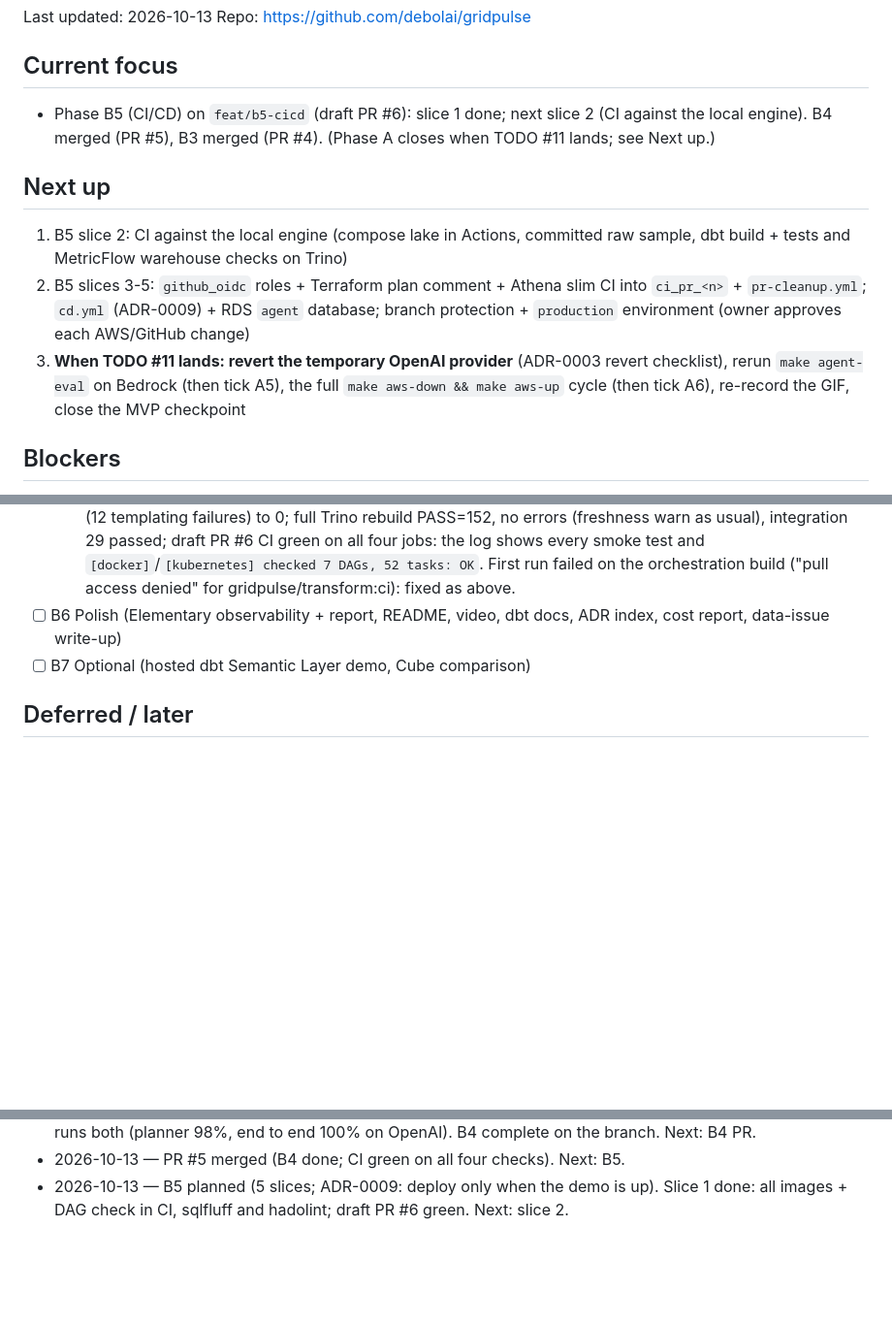
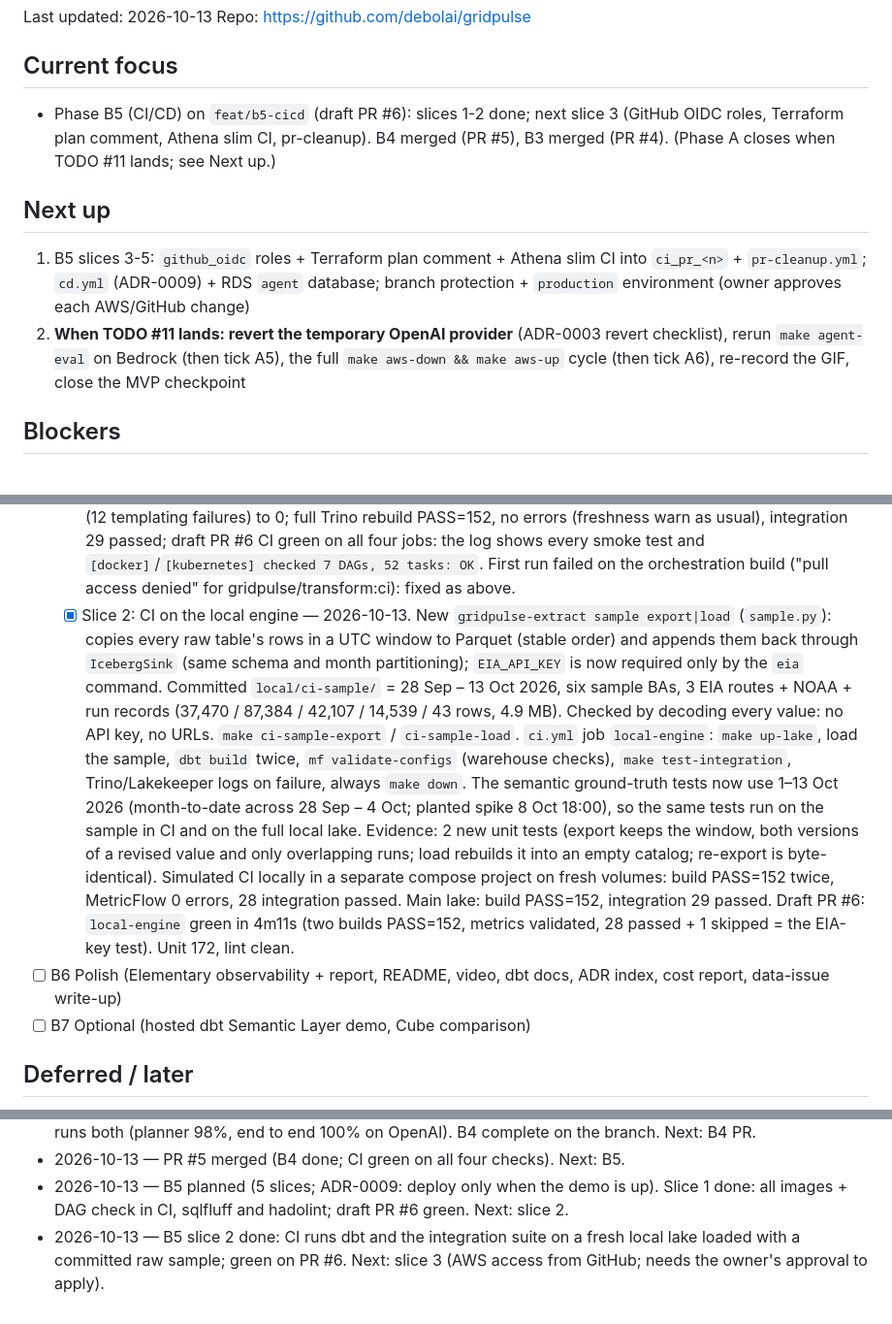
Before and after one commit to debolai/gridpulse, a Markdown page: docs/STATUS.md, 3 parts joined by grey strips. Shown at 97% size. GitHub-like rendering; blank space fills up the shorter version.

Commit message:
docs(b5): slice 2 status and evidence
Co-Authored-By: Claude Opus 5.5 <noreply@anthropic.com>

```diff
--- a/docs/STATUS.md
+++ b/docs/STATUS.md
@@ -8,12 +8,11 @@ Last updated: 2026-10-13
 Repo: https://github.com/debolai/gridpulse
 
 ## Current focus
-- Phase B5 (CI/CD) on `feat/b5-cicd` (draft PR #6): slice 1 done; next slice 2 (CI against the local engine). B4 merged (PR #5), B3 merged (PR #4). (Phase A closes when TODO #11 lands; see Next up.)
+- Phase B5 (CI/CD) on `feat/b5-cicd` (draft PR #6): slices 1-2 done; next slice 3 (GitHub OIDC roles, Terraform plan comment, Athena slim CI, pr-cleanup). B4 merged (PR #5), B3 merged (PR #4). (Phase A closes when TODO #11 lands; see Next up.)
 
 ## Next up
-1. B5 slice 2: CI against the local engine (compose lake in Actions, committed raw sample, dbt build + tests and MetricFlow warehouse checks on Trino)
-2. B5 slices 3-5: `github_oidc` roles + Terraform plan comment + Athena slim CI into `ci_pr_<n>` + `pr-cleanup.yml`; `cd.yml` (ADR-0009) + RDS `agent` database; branch protection + `production` environment (owner approves each AWS/GitHub change)
-3. **When TODO #11 lands: revert the temporary OpenAI provider** (ADR-0003 revert checklist), rerun `make agent-eval` on Bedrock (then tick A5), the full `make aws-down && make aws-up` cycle (then tick A6), re-record the GIF, close the MVP checkpoint
+1. B5 slices 3-5: `github_oidc` roles + Terraform plan comment + Athena slim CI into `ci_pr_<n>` + `pr-cleanup.yml`; `cd.yml` (ADR-0009) + RDS `agent` database; branch protection + `production` environment (owner approves each AWS/GitHub change)
+2. **When TODO #11 lands: revert the temporary OpenAI provider** (ADR-0003 revert checklist), rerun `make agent-eval` on Bedrock (then tick A5), the full `make aws-down && make aws-up` cycle (then tick A6), re-record the GIF, close the MVP checkpoint
 
 ## Blockers
 - TODO #11 (AWS Support: Bedrock quota is 0 for every model family on this account) blocks the deployed assistant, the A6 smoke question, and the revert to the blueprint's Bedrock-only setup.
@@ -82,6 +81,7 @@ Repo: https://github.com/debolai/gridpulse
 - [ ] B5 CI/CD (slim CI, local-target CI, Terraform plan comments, cd.yml with approval, rollback, pr-cleanup)
   - Plan (owner's decisions 2026-10-13): CD deploys only when the demo cluster is up (ADR-0009); the CI agent eval runs on Bedrock through OIDC and is skipped until TODO #11; I apply AWS/GitHub changes after the owner approves each plan. Slices: 1 CI without AWS; 2 CI on the local engine; 3 OIDC + plan comment + Athena slim CI + cleanup; 4 cd.yml + RDS agent database; 5 branch protection + production environment.
   - [x] Slice 1: CI without AWS — 2026-10-13. `ci.yml` builds all five images (gha layer cache per image; orchestration uses the built-in builder because it starts FROM the local transform image) with smoke tests, and runs the DAG integrity check in the Airflow image for both runtimes. `make lint` adds sqlfluff over the dbt models (Jinja templater + dbt builtins + macro stand-ins, Python stand-in for `iceberg_table_config`; `indented_on_contents=False`, `template_blocks_indent=False`, ST09 excluded) and hadolint (v2.12.0 by digest) over every Dockerfile. 15 models reformatted (one column per line, explicit `asc`, qualified subquery columns, renamed keyword aliases, a parenthesised boolean). Evidence: sqlfluff went from 130 findings (12 templating failures) to 0; full Trino rebuild PASS=152, no errors (freshness warn as usual), integration 29 passed; draft PR #6 CI green on all four jobs: the log shows every smoke test and `[docker]`/`[kubernetes] checked 7 DAGs, 52 tasks: OK`. First run failed on the orchestration build ("pull access denied" for gridpulse/transform:ci): fixed as above.
+  - [x] Slice 2: CI on the local engine — 2026-10-13. New `gridpulse-extract sample export|load` (`sample.py`): copies every raw table's rows in a UTC window to Parquet (stable order) and appends them back through `IcebergSink` (same schema and month partitioning); `EIA_API_KEY` is now required only by the `eia` command. Committed `local/ci-sample/` = 28 Sep – 13 Oct 2026, six sample BAs, 3 EIA routes + NOAA + run records (37,470 / 87,384 / 42,107 / 14,539 / 43 rows, 4.9 MB). Checked by decoding every value: no API key, no URLs. `make ci-sample-export` / `ci-sample-load`. `ci.yml` job `local-engine`: `make up-lake`, load the sample, `dbt build` twice, `mf validate-configs` (warehouse checks), `make test-integration`, Trino/Lakekeeper logs on failure, always `make down`. The semantic ground-truth tests now use 1–13 Oct 2026 (month-to-date across 28 Sep – 4 Oct; planted spike 8 Oct 18:00), so the same tests run on the sample in CI and on the full local lake. Evidence: 2 new unit tests (export keeps the window, both versions of a revised value and only overlapping runs; load rebuilds it into an empty catalog; re-export is byte-identical). Simulated CI locally in a separate compose project on fresh volumes: build PASS=152 twice, MetricFlow 0 errors, 28 integration passed. Main lake: build PASS=152, integration 29 passed. Draft PR #6: `local-engine` green in 4m11s (two builds PASS=152, metrics validated, 28 passed + 1 skipped = the EIA-key test). Unit 172, lint clean.
 - [ ] B6 Polish (Elementary observability + report, README, video, dbt docs, ADR index, cost report, data-issue write-up)
 - [ ] B7 Optional (hosted dbt Semantic Layer demo, Cube comparison)
 
@@ -185,3 +185,4 @@ Repo: https://github.com/debolai/gridpulse
 - 2026-10-13 — B4 slice 4 done: 53-question golden set, end-to-end eval mode, scores in Postgres, nightly DAG runs both (planner 98%, end to end 100% on OpenAI). B4 complete on the branch. Next: B4 PR.
 - 2026-10-13 — PR #5 merged (B4 done; CI green on all four checks). Next: B5.
 - 2026-10-13 — B5 planned (5 slices; ADR-0009: deploy only when the demo is up). Slice 1 done: all images + DAG check in CI, sqlfluff and hadolint; draft PR #6 green. Next: slice 2.
+- 2026-10-13 — B5 slice 2 done: CI runs dbt and the integration suite on a fresh local lake loaded with a committed raw sample; green on PR #6. Next: slice 3 (AWS access from GitHub; needs the owner's approval to apply).
```
Also changed, not shown: docs/blueprint.md (+1 -0 lines).
